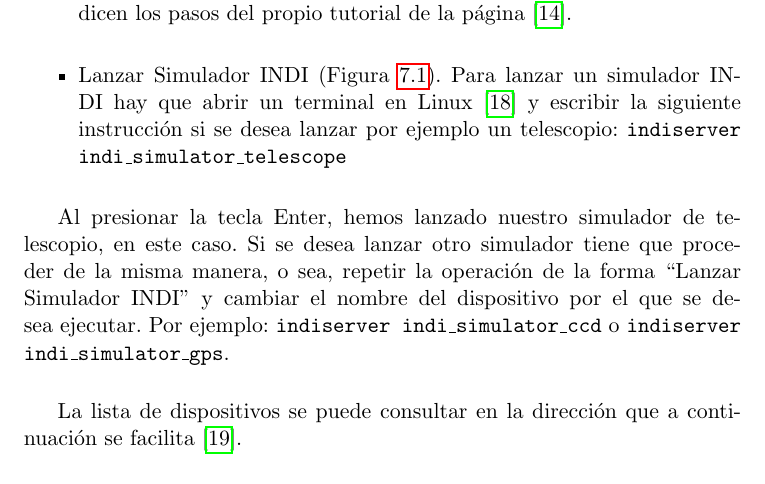
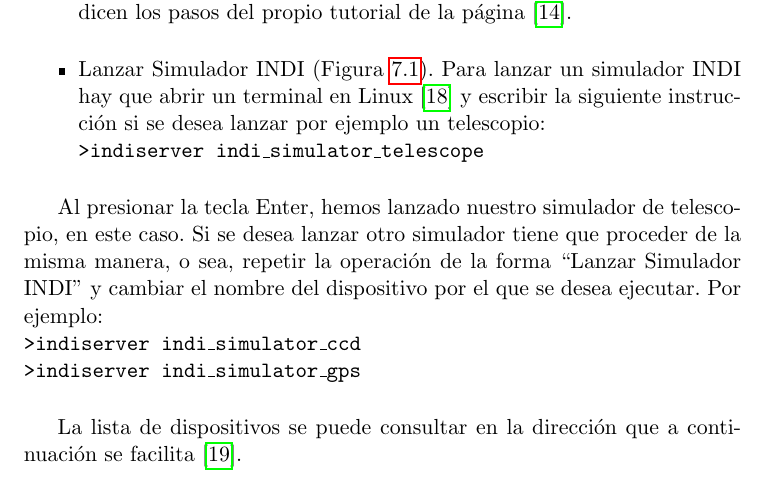
Before and after one commit to PabloTorrecillas/IndiWebClient, a LaTeX thesis (Documentacion/proyecto.tex, which reads Documentacion/capitulos/07_ManualDeUsuario.tex): part of page 81 of 93, cut so that both start at the same text. Compiled offline with pdfLaTeX.

Commit message:
añadiendo pequeños cambios al capitulo 7

```diff
--- a/Documentacion/capitulos/07_ManualDeUsuario.tex
+++ b/Documentacion/capitulos/07_ManualDeUsuario.tex
@@ -8,10 +8,13 @@ A continuación se detalla un pequeño manual de usuario para aquellos astrónom
 Antes de comenzar diremos, que si se va a iniciar el prototipo desde un ordenador y se desea lanzar un simulador hay que realizar los siguientes pasos:
 \begin{itemize}
   \item Instalar INDI. Para ello hay que instalar INDI en la máquina como dicen los pasos del propio tutorial de la página \cite{InstalarINDI}.
-  \item Lanzar Simulador INDI (Figura \ref{fig:INDIServer}). Para lanzar un simulador INDI hay que abrir un terminal en Linux \cite{Linux} y escribir la siguiente instrucción si se desea lanzar por ejemplo un telescopio: \texttt{indiserver indi\_simulator\_telescope}
+  \item Lanzar Simulador INDI (Figura \ref{fig:INDIServer}). Para lanzar un simulador INDI hay que abrir un terminal en Linux \cite{Linux} y escribir la siguiente instrucción si se desea lanzar por ejemplo un telescopio:\\
+  \texttt{> indiserver indi\_simulator\_telescope}
 \end{itemize}
 
-Al presionar la tecla Enter, hemos lanzado nuestro simulador de telescopio, en este caso. Si se desea lanzar otro simulador tiene que proceder de la misma manera, o sea, repetir la operación de la forma “Lanzar Simulador INDI” y cambiar el nombre del dispositivo por el que se desea ejecutar. Por ejemplo: \texttt{indiserver indi\_simulator\_ccd} o \texttt{indiserver indi\_simulator\_gps}.\\
+Al presionar la tecla Enter, hemos lanzado nuestro simulador de telescopio, en este caso. Si se desea lanzar otro simulador tiene que proceder de la misma manera, o sea, repetir la operación de la forma “Lanzar Simulador INDI” y cambiar el nombre del dispositivo por el que se desea ejecutar. Por ejemplo:\\
+\texttt{> indiserver indi\_simulator\_ccd}\\
+\texttt{> indiserver indi\_simulator\_gps}\\
 
 La lista de dispositivos se puede consultar en la dirección que a continuación se facilita \cite{ListaDispositivos}.
 
```
Also changed, not shown: Documentacion/proyecto.pdf, 5 other files.
